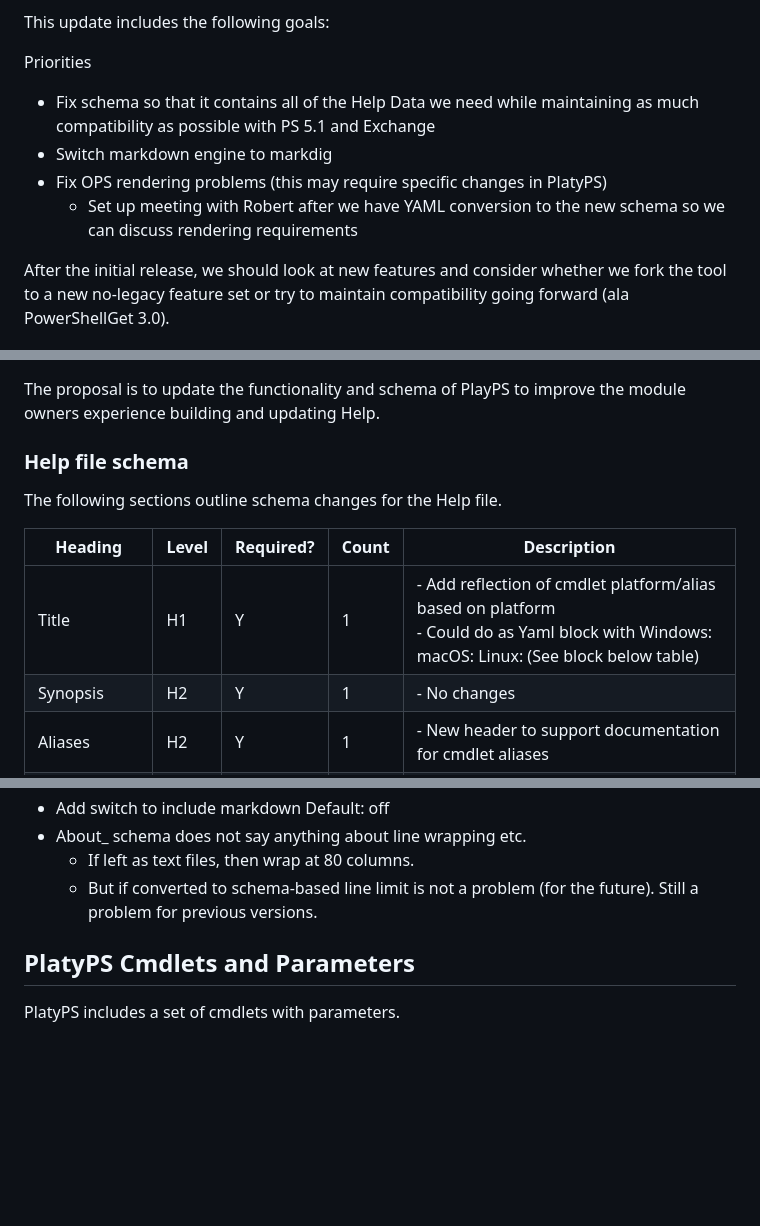
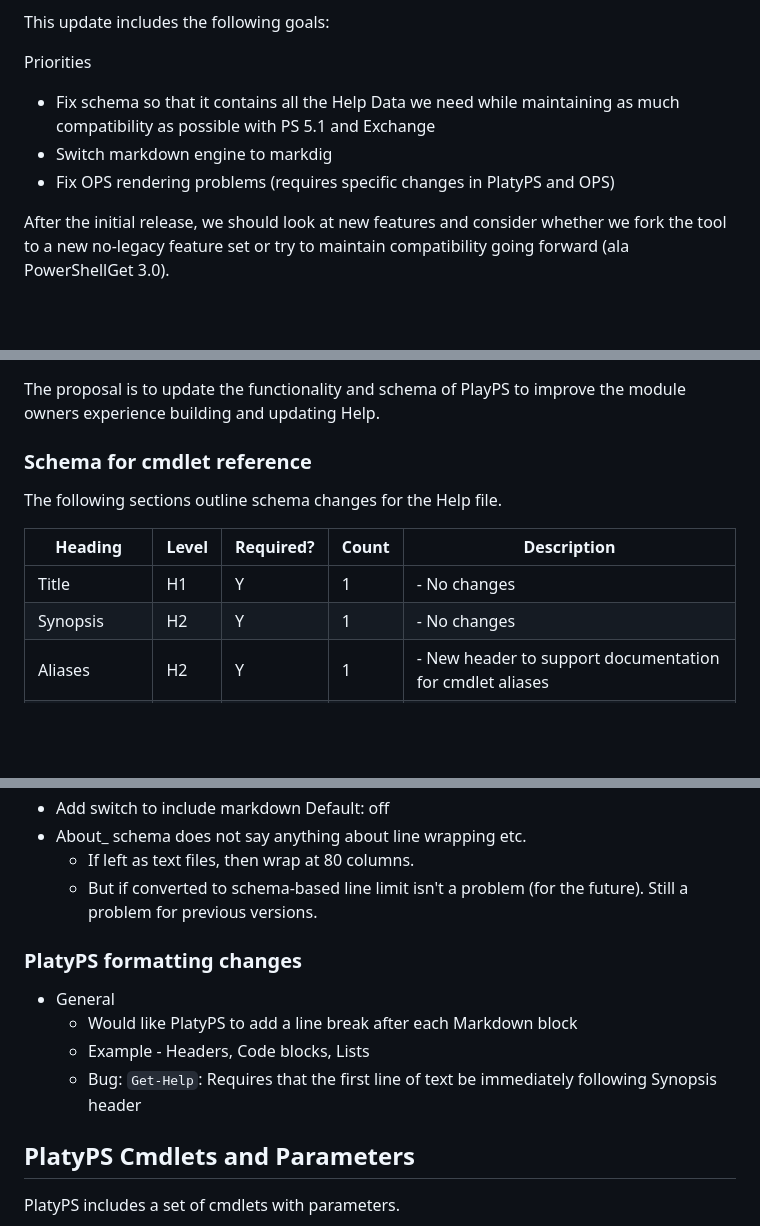
Before and after one commit to PowerShell/platyPS, a Markdown page: specs/platyps_2.0_update.md, 3 parts joined by grey strips. Drawn GitHub-style; blank space fills up the shorter version.

```diff
--- a/specs/platyps_2.0_update.md
+++ b/specs/platyps_2.0_update.md
@@ -20,12 +20,10 @@ This update includes the following goals:
 
 Priorities
 
-- Fix schema so that it contains all of the Help Data we need while maintaining as much
+- Fix schema so that it contains all the Help Data we need while maintaining as much
   compatibility as possible with PS 5.1 and Exchange
 - Switch markdown engine to markdig
-- Fix OPS rendering problems (this may require specific changes in PlatyPS)
-  - Set up meeting with Robert after we have YAML conversion to the new schema so we can discuss
-    rendering requirements
+- Fix OPS rendering problems (requires specific changes in PlatyPS and OPS)
 
 After the initial release, we should look at new features and consider whether we fork the tool to a
 new no-legacy feature set or try to maintain compatibility going forward (ala PowerShellGet 3.0).
@@ -69,13 +67,13 @@ Non-goals:
 The proposal is to update the functionality and schema of PlayPS to improve the module owners
 experience building and updating Help.
 
-### Help file schema
+### Schema for cmdlet reference
 
 The following sections outline schema changes for the Help file.
 
 |      Heading       | Level | Required? | Count |                                                                                                                    Description                                                                                                                     |
 | ------------------ | ----- | --------- | ----- | -------------------------------------------------------------------------------------------------------------------------------------------------------------------------------------------------------------------------------------------------- |
-| Title              | H1    | Y         | 1     | - Add reflection of cmdlet platform/alias based on platform<br>- Could do as Yaml block with Windows: macOS: Linux: (See block below table)                                                                                                        |
+| Title              | H1    | Y         | 1     | - No changes                                                                                                                                                                                                                                       |
 | Synopsis           | H2    | Y         | 1     | - No changes                                                                                                                                                                                                                                       |
 | Aliases            | H2    | Y         | 1     | - New header to support documentation for cmdlet aliases                                                                                                                                                                                           |
 | Syntax             | H2    | Y         | 1     | - No changes                                                                                                                                                                                                                                       |
@@ -178,8 +258,15 @@ General notes
 - Add switch to include markdown Default: off
 - About_ schema does not say anything about line wrapping etc.
   - If left as text files, then wrap at 80 columns.
-  - But if converted to schema-based line limit is not a problem (for the future). Still a problem
+  - But if converted to schema-based line limit isn't a problem (for the future). Still a problem
     for previous versions.
+
+### PlatyPS formatting changes
+
+- General
+  - Would like PlatyPS to add a line break after each Markdown block
+  - Example - Headers, Code blocks, Lists
+  - Bug: `Get-Help`: Requires that the first line of text be immediately following Synopsis header
 
 ## PlatyPS Cmdlets and Parameters
 
```
Also changed, not shown: other parts of specs/platyps_2.0_update.md (+145 -53 lines).
